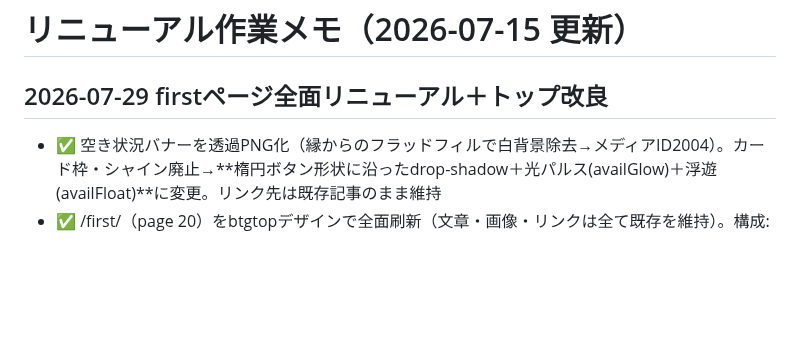
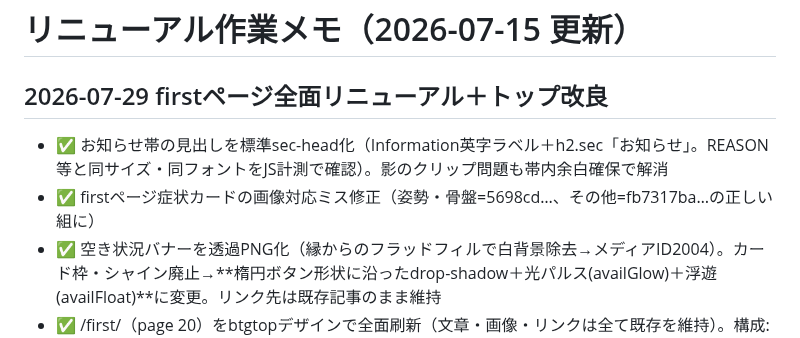
Before and after one commit to BoneTechGroup/btg-komaki-site, a Markdown page: 作業メモ.md, the part around the change. Drawn GitHub-style; blank space fills up the shorter version.

Commit message:
作業メモ: お知らせ見出しのsec-head統一・症状カード画像修正を記録
Co-Authored-By: Claude Fable 5 <noreply@anthropic.com>

```diff
--- a/作業メモ.md
+++ b/作業メモ.md
@@ -1,6 +1,8 @@
 # リニューアル作業メモ（2026-07-15 更新）
 
 ## 2026-07-29 firstページ全面リニューアル＋トップ改良
+- ✅ お知らせ帯の見出しを標準sec-head化（Information英字ラベル＋h2.sec「お知らせ」。REASON等と同サイズ・同フォントをJS計測で確認）。影のクリップ問題も帯内余白確保で解消
+- ✅ firstページ症状カードの画像対応ミス修正（姿勢・骨盤=5698cd…、その他=fb7317ba…の正しい組に）
 - ✅ 空き状況バナーを透過PNG化（縁からのフラッドフィルで白背景除去→メディアID2004）。カード枠・シャイン廃止→**楕円ボタン形状に沿ったdrop-shadow＋光パルス(availGlow)＋浮遊(availFloat)**に変更。リンク先は既存記事のまま維持
 - ✅ /first/（page 20）をbtgtopデザインで全面刷新（文章・画像・リンクは全て既存を維持）。構成: page-heroヒーロー→Welcome(写真+挨拶文)→骨盤矯正(SOFT/DYNAMICのpickカード)→YouTube(ダークmovieセクション)→交通事故(バナー+専門サイトボタン)→衛生管理(greet吹き出し)→対応症状(mcardカードグリッド6枚)→受付時間表+予約CTA。ハイブリッドブロック（文章=ネイティブ編集可）
 - ✅ トップ「本日の空き状況」バナーにキラ演出（CSS: availShineの光沢スイープ+availFloatの浮遊、prefers-reduced-motion対応）
```
